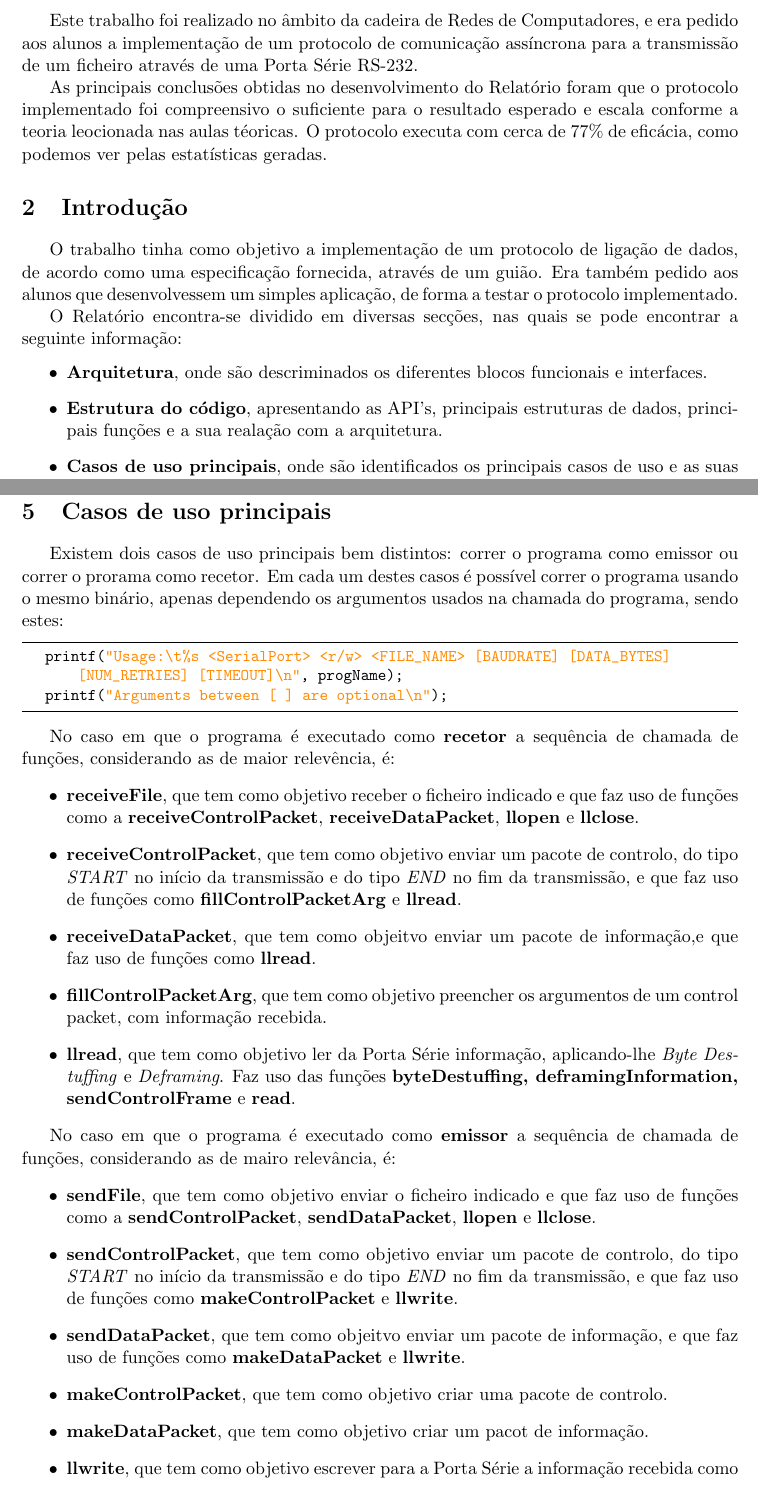
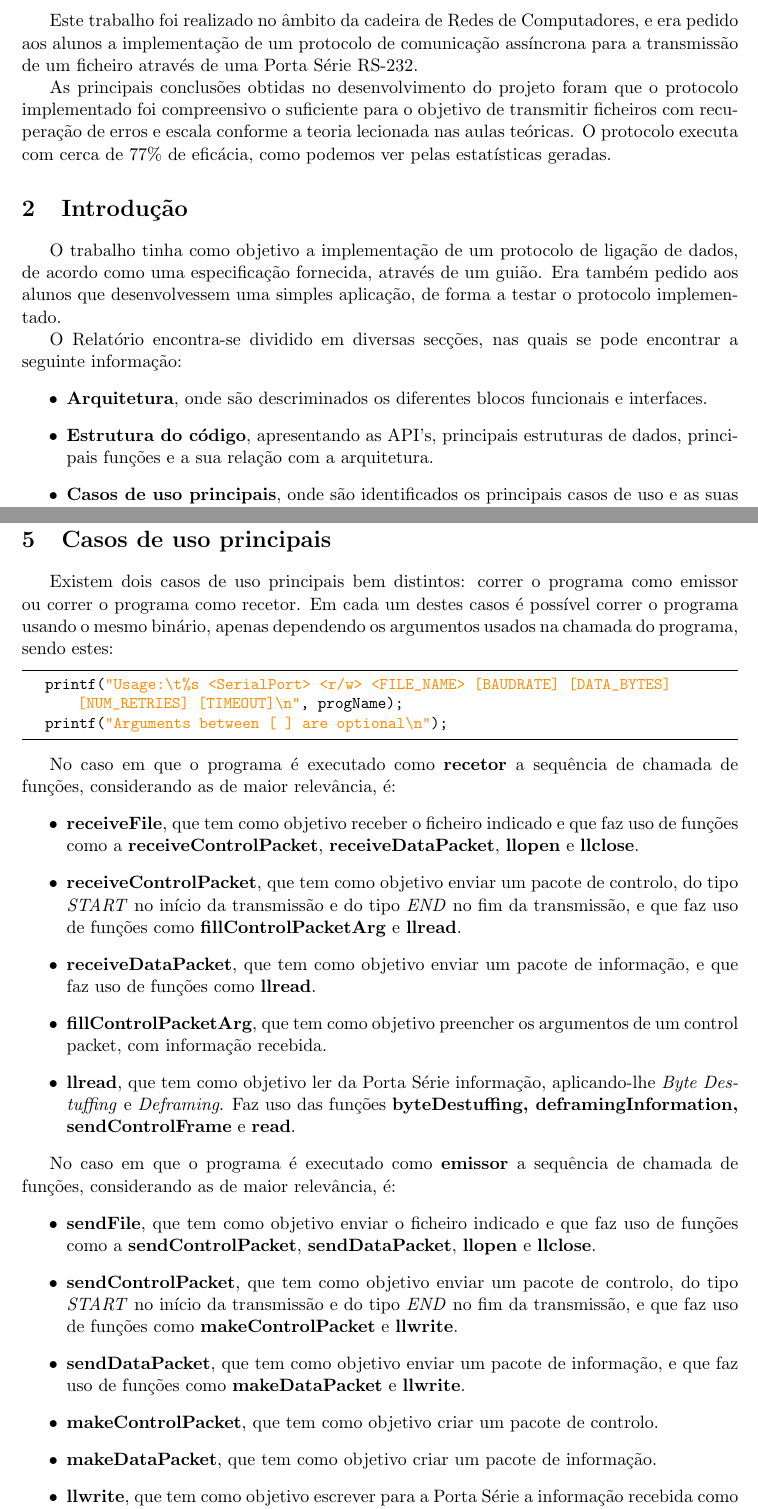
Before and after one commit to AndreFCruz/feup-rcom, a LaTeX document (Proj1/Relatorio/RCOM_3MIEIC01_G2.tex): two parts of pages 3 and 6 of 50, joined at a grey line, cut so that both start at the same text. Compiled offline with pdfLaTeX.

Commit message:
SO CLOSE

```diff
--- a/Proj1/Relatorio/RCOM_3MIEIC01_G2.tex
+++ b/Proj1/Relatorio/RCOM_3MIEIC01_G2.tex
@@ -111,17 +111,17 @@ Edgar Carneiro - 201503748 \\
 
 Este trabalho foi realizado no âmbito da cadeira de Redes de Computadores, e era pedido aos alunos a implementação de um protocolo de comunicação assíncrona para a transmissão de um ficheiro através de uma Porta Série RS-232.
 
-As principais conclusões obtidas no desenvolvimento do Relatório foram que o protocolo implementado foi compreensivo o suficiente para o resultado esperado e escala conforme a teoria leocionada nas aulas téoricas. O protocolo executa com cerca de 77\% de eficácia, como podemos ver pelas estatísticas geradas.
-
-%1.Introdução
+As principais conclusões obtidas no desenvolvimento do projeto foram que o protocolo implementado foi compreensivo o suficiente para o objetivo de transmitir ficheiros com recuperação de erros e escala conforme a teoria lecionada nas aulas teóricas. O protocolo executa com cerca de 77\% de eficácia, como podemos ver pelas estatísticas geradas.
+
+%1. Introdução
 \section{Introdução}
 
-O trabalho tinha como objetivo a implementação de um protocolo de ligação de dados, de acordo como uma especificação fornecida, através de um guião. Era também pedido aos alunos que desenvolvessem um simples aplicação, de forma a testar o protocolo implementado.
+O trabalho tinha como objetivo a implementação de um protocolo de ligação de dados, de acordo como uma especificação fornecida, através de um guião. Era também pedido aos alunos que desenvolvessem uma simples aplicação, de forma a testar o protocolo implementado.
 
 O Relatório encontra-se dividido em diversas secções, nas quais se pode encontrar a seguinte informação:
 \begin{itemize}
 	\item \textbf{Arquitetura}, onde são descriminados os diferentes blocos funcionais e interfaces.
-	\item \textbf{Estrutura do código}, apresentando as API's, principais estruturas de dados, principais funções e a sua realação com a arquitetura.
+	\item \textbf{Estrutura do código}, apresentando as API's, principais estruturas de dados, principais funções e a sua relação com a arquitetura.
 	\item \textbf{Casos de uso principais}, onde são identificados os principais casos de uso e as suas sequências de chamada de funções.
 	\item \textbf{Protocolo de ligação lógica}, identificando os principais aspetos funcionais, bem como a descrição da estratégia de implementação.
 	\item \textbf{Protocolo de aplicação},  identificando os principais aspetos funcionais, bem como a descrição da estratégia de implementação.
@@ -244,29 +244,29 @@ int llread(int fd, uchar ** buffer);
 %4. Casos de uso principais
 \section{Casos de uso principais}
 
-Existem dois casos de uso principais bem distintos: correr o programa como emissor ou correr o prorama como recetor. Em cada um destes casos é possível correr o programa usando o mesmo binário, apenas dependendo os argumentos usados na chamada do programa, sendo estes:
+Existem dois casos de uso principais bem distintos: correr o programa como emissor ou correr o programa como recetor. Em cada um destes casos é possível correr o programa usando o mesmo binário, apenas dependendo os argumentos usados na chamada do programa, sendo estes:
 
 \begin{lstlisting}[language=C]
 	printf("Usage:\t%s <SerialPort> <r/w> <FILE_NAME> [BAUDRATE] [DATA_BYTES] [NUM_RETRIES] [TIMEOUT]\n", progName);
 	printf("Arguments between [ ] are optional\n");
 \end{lstlisting}
 
-No caso em que o programa é executado como \textbf{recetor} a sequência de chamada de funções, considerando as de maior relevência, é:
+No caso em que o programa é executado como \textbf{recetor} a sequência de chamada de funções, considerando as de maior relevância, é:
 \begin{itemize}
 	\item \textbf{receiveFile}, que tem como objetivo receber o ficheiro indicado e que faz uso de funções como a \textbf{receiveControlPacket}, \textbf{receiveDataPacket}, \textbf{llopen} e \textbf{llclose}.
 	\item \textbf{receiveControlPacket}, que tem como objetivo enviar um pacote de controlo, do tipo \textit{START} no início da transmissão e do tipo \textit{END} no fim da transmissão, e que faz uso de funções como \textbf{fillControlPacketArg} e \textbf{llread}.
-	\item \textbf{receiveDataPacket},  que tem como objeitvo enviar um pacote de informação,e que faz uso de funções como \textbf{llread}.
+	\item \textbf{receiveDataPacket},  que tem como objetivo enviar um pacote de informação, e que faz uso de funções como \textbf{llread}.
 	\item \textbf{fillControlPacketArg}, que tem como objetivo preencher os argumentos de um control packet, com informação recebida.
 	\item \textbf{llread}, que tem como objetivo ler da Porta Série informação, aplicando-lhe \textit{Byte Destuffing} e \textit{Deframing}. Faz uso das funções \textbf{byteDestuffing, deframingInformation, sendControlFrame} e \textbf{read}.
 \end{itemize}
 
-No caso em que o programa é executado como \textbf{emissor} a sequência de chamada de funções, considerando as de mairo relevância, é:
+No caso em que o programa é executado como \textbf{emissor} a sequência de chamada de funções, considerando as de maior relevância, é:
 \begin{itemize}
 	\item \textbf{sendFile}, que tem como objetivo enviar o ficheiro indicado e que faz uso de funções como a \textbf{sendControlPacket}, \textbf{sendDataPacket}, \textbf{llopen} e \textbf{llclose}.
 	\item \textbf{sendControlPacket}, que tem como objetivo enviar um pacote de controlo, do tipo \textit{START} no início da transmissão e do tipo \textit{END} no fim da transmissão, e que faz uso de funções como \textbf{makeControlPacket} e \textbf{llwrite}.
-	\item \textbf{sendDataPacket},  que tem como objeitvo enviar um pacote de informação, e que faz uso de funções como \textbf{makeDataPacket} e \textbf{llwrite}.
-	\item \textbf{makeControlPacket}, que tem como objetivo criar uma pacote de controlo.
-	\item \textbf{makeDataPacket}, que tem como objetivo criar um pacot de informação.
+	\item \textbf{sendDataPacket},  que tem como objetivo enviar um pacote de informação, e que faz uso de funções como \textbf{makeDataPacket} e \textbf{llwrite}.
+	\item \textbf{makeControlPacket}, que tem como objetivo criar um pacote de controlo.
+	\item \textbf{makeDataPacket}, que tem como objetivo criar um pacote de informação.
 	\item \textbf{llwrite}, que tem como objetivo escrever para a Porta Série a informação recebida como argumento, após aplicar uma \textit{frame} e \textit{Byte Stuffing} à informação. Faz uso das funções \textbf{framingInformation, byteStuffing, readControlFrame} e \textbf{write}.
 \end{itemize}
 
```
Also changed, not shown: Proj1/Relatorio/RCOM_3MIEIC01_G2.tex (26 more changed lines).
